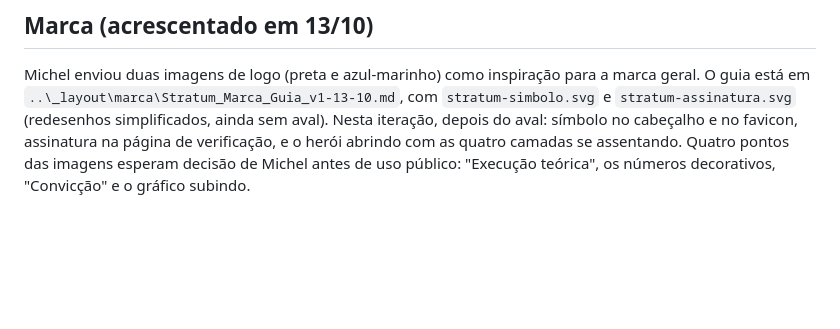
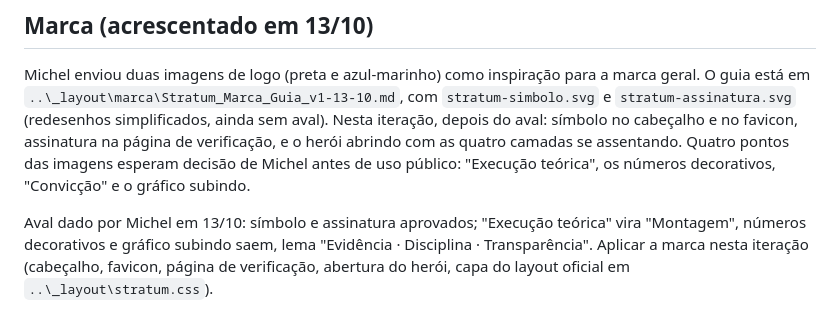
Before and after one commit to NaninhoX/argos, a Markdown page: docs/plano-iteracao-motion_v1-13-10.md, the part around the change. Drawn GitHub-style; blank space fills up the shorter version.

Commit message:
Docs: aval da marca
Co-Authored-By: Claude Opus 5.5 <noreply@anthropic.com>

```diff
--- a/docs/plano-iteracao-motion_v1-13-10.md
+++ b/docs/plano-iteracao-motion_v1-13-10.md
@@ -139,3 +139,5 @@ Etapa 0: meio dia. Etapa 1: duas horas. Etapa 2: os dois agentes, em paralelo. E
 ## Marca (acrescentado em 13/10)
 
 Michel enviou duas imagens de logo (preta e azul-marinho) como inspiração para a marca geral. O guia está em `..\_layout\marca\Stratum_Marca_Guia_v1-13-10.md`, com `stratum-simbolo.svg` e `stratum-assinatura.svg` (redesenhos simplificados, ainda sem aval). Nesta iteração, depois do aval: símbolo no cabeçalho e no favicon, assinatura na página de verificação, e o herói abrindo com as quatro camadas se assentando. Quatro pontos das imagens esperam decisão de Michel antes de uso público: "Execução teórica", os números decorativos, "Convicção" e o gráfico subindo.
+
+Aval dado por Michel em 13/10: símbolo e assinatura aprovados; "Execução teórica" vira "Montagem", números decorativos e gráfico subindo saem, lema "Evidência · Disciplina · Transparência". Aplicar a marca nesta iteração (cabeçalho, favicon, página de verificação, abertura do herói, capa do layout oficial em `..\_layout\stratum.css`).
```
